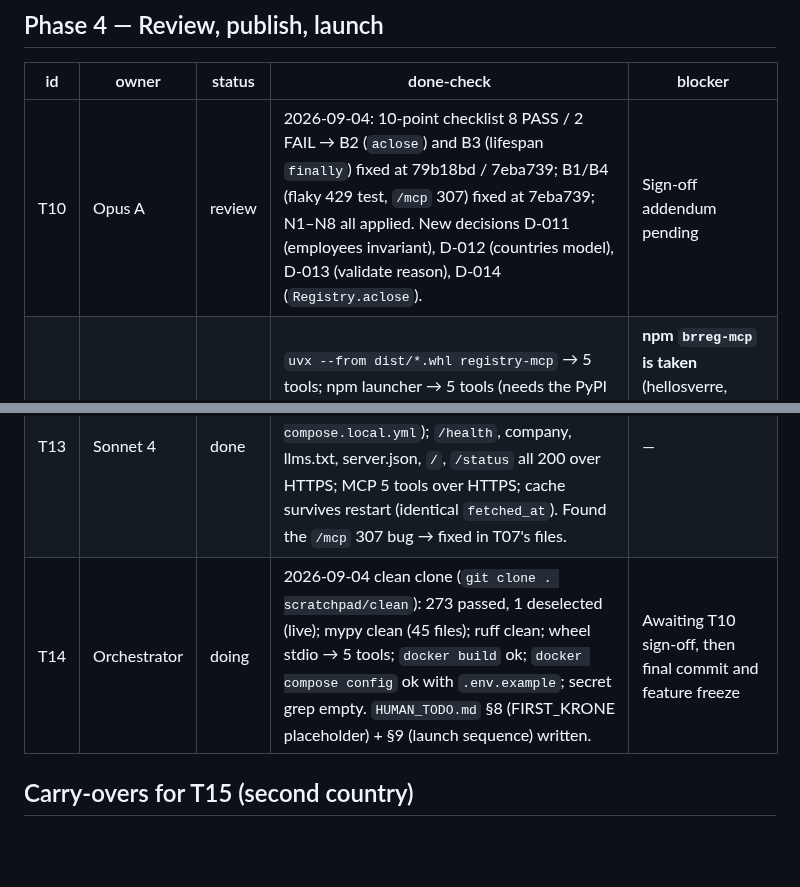
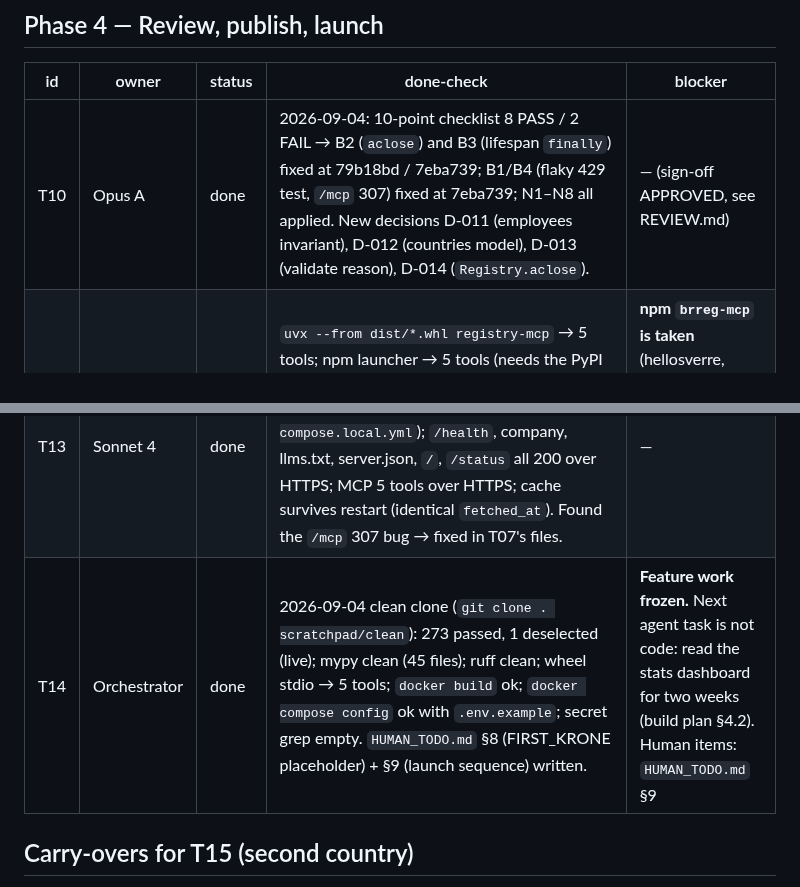
Before and after one commit to foretak/registry-mcp, a Markdown page: PROGRESS.md, 2 parts joined by grey strips. GitHub-like rendering; blank space fills up the shorter version.

Commit message:
T14 done: launch review complete, feature freeze
Co-Authored-By: Claude Fable 5.1 <noreply@anthropic.com>
Claude-Session: https://claude.ai/code/session_017bS5tDZL4wmhPgWiLjgyoq

```diff
--- a/PROGRESS.md
+++ b/PROGRESS.md
@@ -16,11 +16,11 @@ Completed phases are rolled up to one line each; the full done-check trails live
 
 | id | owner | status | done-check | blocker |
 |---|---|---|---|---|
-| T10 | Opus A | review | 2026-09-04: 10-point checklist 8 PASS / 2 FAIL → B2 (`aclose`) and B3 (lifespan `finally`) fixed at 79b18bd / 7eba739; B1/B4 (flaky 429 test, `/mcp` 307) fixed at 7eba739; N1–N8 all applied. New decisions D-011 (employees invariant), D-012 (countries model), D-013 (validate reason), D-014 (`Registry.aclose`). | Sign-off addendum pending |
+| T10 | Opus A | done | 2026-09-04: 10-point checklist 8 PASS / 2 FAIL → B2 (`aclose`) and B3 (lifespan `finally`) fixed at 79b18bd / 7eba739; B1/B4 (flaky 429 test, `/mcp` 307) fixed at 7eba739; N1–N8 all applied. New decisions D-011 (employees invariant), D-012 (countries model), D-013 (validate reason), D-014 (`Registry.aclose`). | — (sign-off APPROVED, see REVIEW.md) |
 | T11 | Opus B | done | `uvx --from dist/*.whl registry-mcp` → 5 tools; npm launcher → 5 tools (needs the PyPI package to exist — fails correctly pre-publish); alias `brreg-mcp` built; README/CONTRIBUTING/issue templates/seed issues/`legal/terms.md`/`glama.json`/Smithery card/`SUBMISSIONS.md`. | **npm `brreg-mcp` is taken** (hellosverre, 2026-04) → alias scoped `@foretak/brreg-mcp`; human decision in `HUMAN_TODO.md` §3 |
 | T12 | Opus B | done | 4 articles × 3 versions, every JSON block real (`content/call.py`), devto ≤600 words (435/480/480/566). VAT article uses `833285602`. | — |
 | T13 | Sonnet 4 | done | Image ships `static/` + `server.json`; compose up via Caddy on 8443 (rootless Docker can't bind 80/443 → `docker-compose.local.yml`); `/health`, company, llms.txt, server.json, `/`, `/status` all 200 over HTTPS; MCP 5 tools over HTTPS; cache survives restart (identical `fetched_at`). Found the `/mcp` 307 bug → fixed in T07's files. | — |
-| T14 | Orchestrator | doing | 2026-09-04 clean clone (`git clone . scratchpad/clean`): 273 passed, 1 deselected (live); mypy clean (45 files); ruff clean; wheel stdio → 5 tools; `docker build` ok; `docker compose config` ok with `.env.example`; secret grep empty. `HUMAN_TODO.md` §8 (FIRST_KRONE placeholder) + §9 (launch sequence) written. | Awaiting T10 sign-off, then final commit and feature freeze |
+| T14 | Orchestrator | done | 2026-09-04 clean clone (`git clone . scratchpad/clean`): 273 passed, 1 deselected (live); mypy clean (45 files); ruff clean; wheel stdio → 5 tools; `docker build` ok; `docker compose config` ok with `.env.example`; secret grep empty. `HUMAN_TODO.md` §8 (FIRST_KRONE placeholder) + §9 (launch sequence) written. | **Feature work frozen.** Next agent task is not code: read the stats dashboard for two weeks (build plan §4.2). Human items: `HUMAN_TODO.md` §9 |
 
 ## Carry-overs for T15 (second country)
 - Seven tests hard-code the country list and `test_unsupported_country` uses `SE` — the test suite, not `core/`, is what country #2 must edit (T10 note).
```
